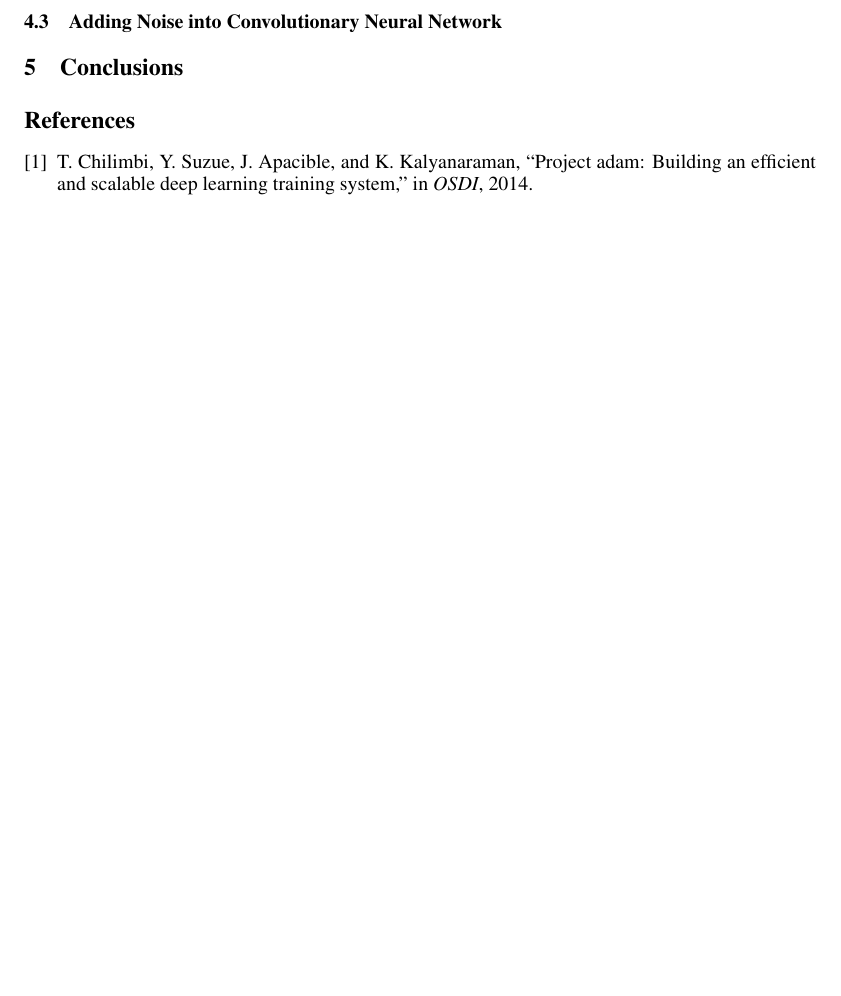
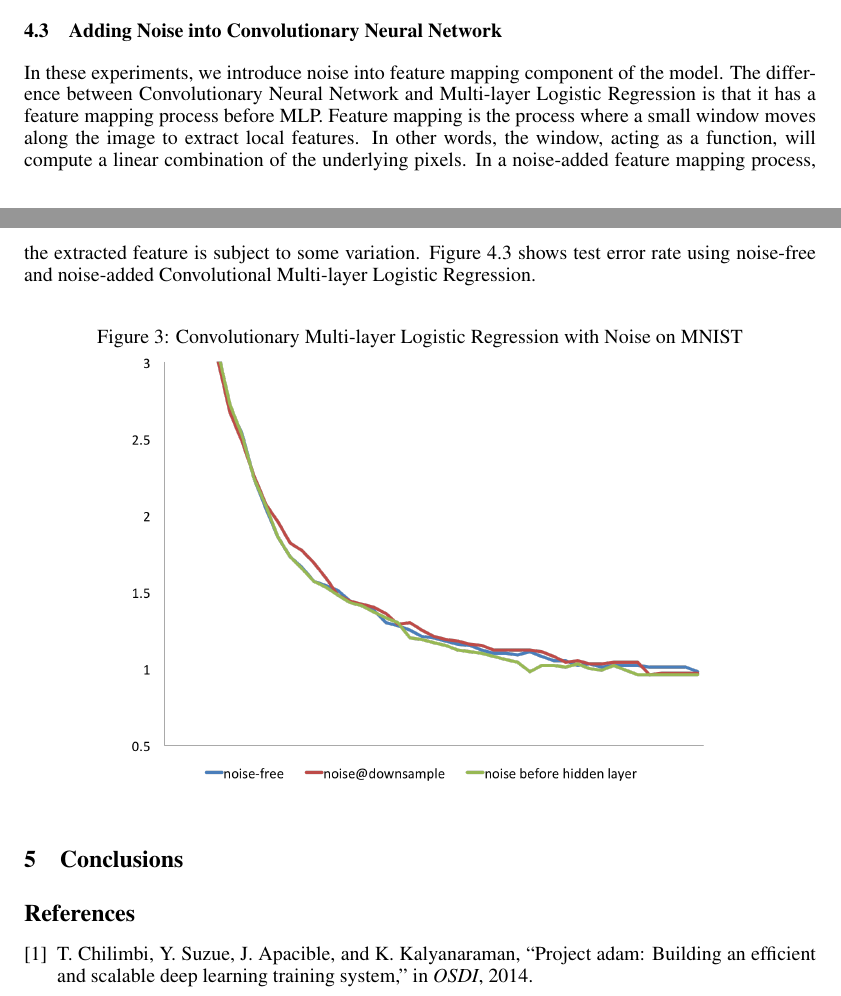
Before and after one commit to camellyx/15-781-ml-project, a LaTeX document (final-report/final-report.tex, which reads final-report/exp.tex): part of page 4 of 4 before the commit and two parts of pages 3 and 4 of 4 after it, the two joined at a grey line, cut so that both start at the same text, the shorter picture padded with empty space. Compiled offline with pdfLaTeX.

Commit message:
updated, convo

```diff
--- a/final-report/exp.tex
+++ b/final-report/exp.tex
@@ -70,3 +70,20 @@ Multi-layer Logistic Regression.
 % explain the figure
 
 \subsection{Adding Noise into Convolutionary Neural Network}
+In these experiments, we introduce noise into feature mapping component of
+the model. The difference between Convolutionary Neural Network and
+Multi-layer Logistic Regression is that it has a feature mapping process
+before MLP. Feature mapping is the process where a small window moves along
+the image to extract local features. In other words, the window, acting as
+a function, will compute a linear combination of the underlying pixels.
+In a noise-added feature mapping process, the extracted feature is subject
+to some variation.
+Figure~\ref{convo} shows test error rate using noise-free and noise-added
+Convolutional Multi-layer Logistic Regression.
+\begin{figure}[!htbp]
+\centering
+\label{convo}
+\caption{Convolutionary Multi-layer Logistic Regression with Noise on
+MNIST}
+\includegraphics[width=295pt]{f-figs/convo.png}
+\end{figure}
```
Also changed, not shown: final-report/f-figs/convo.png (added), final-report/exp.tex (2 more changed lines).
